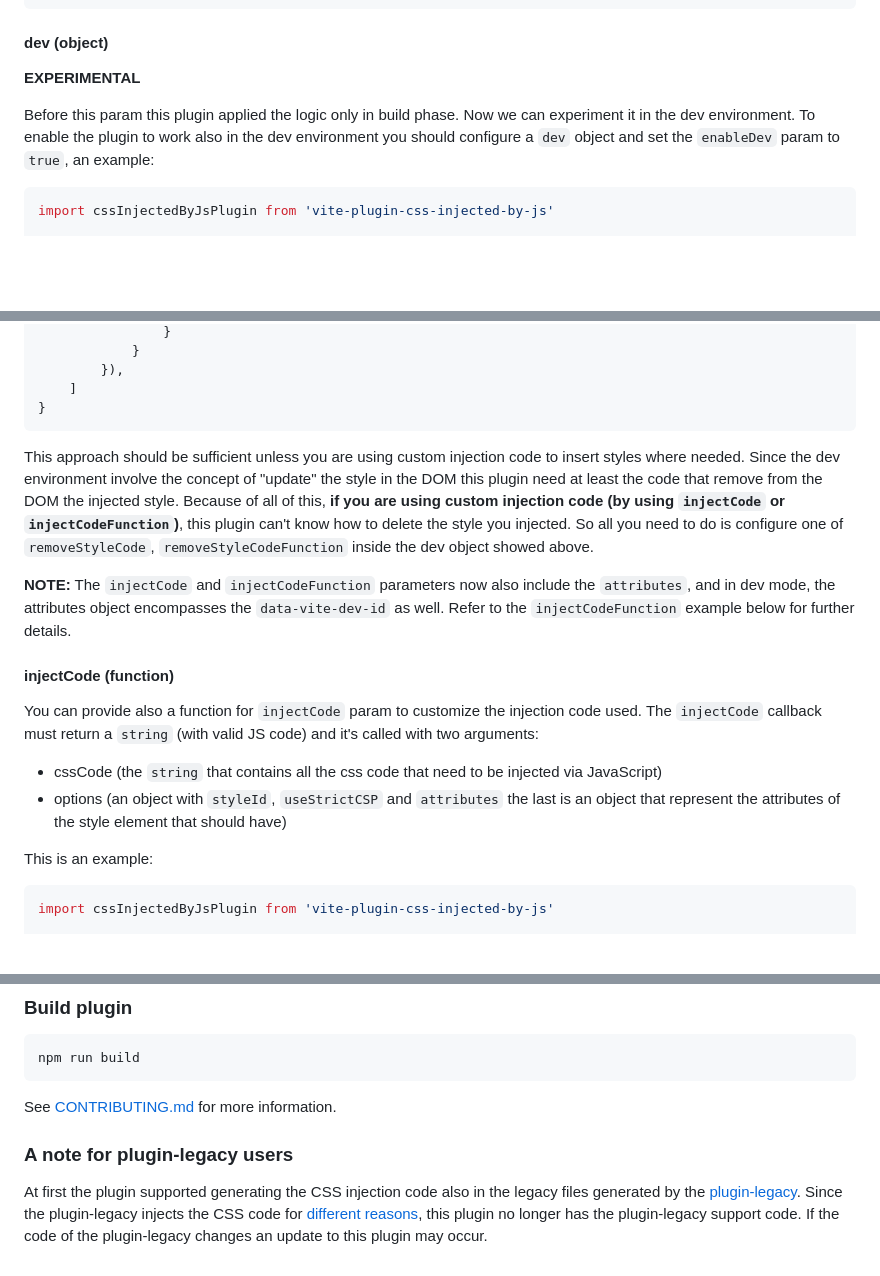
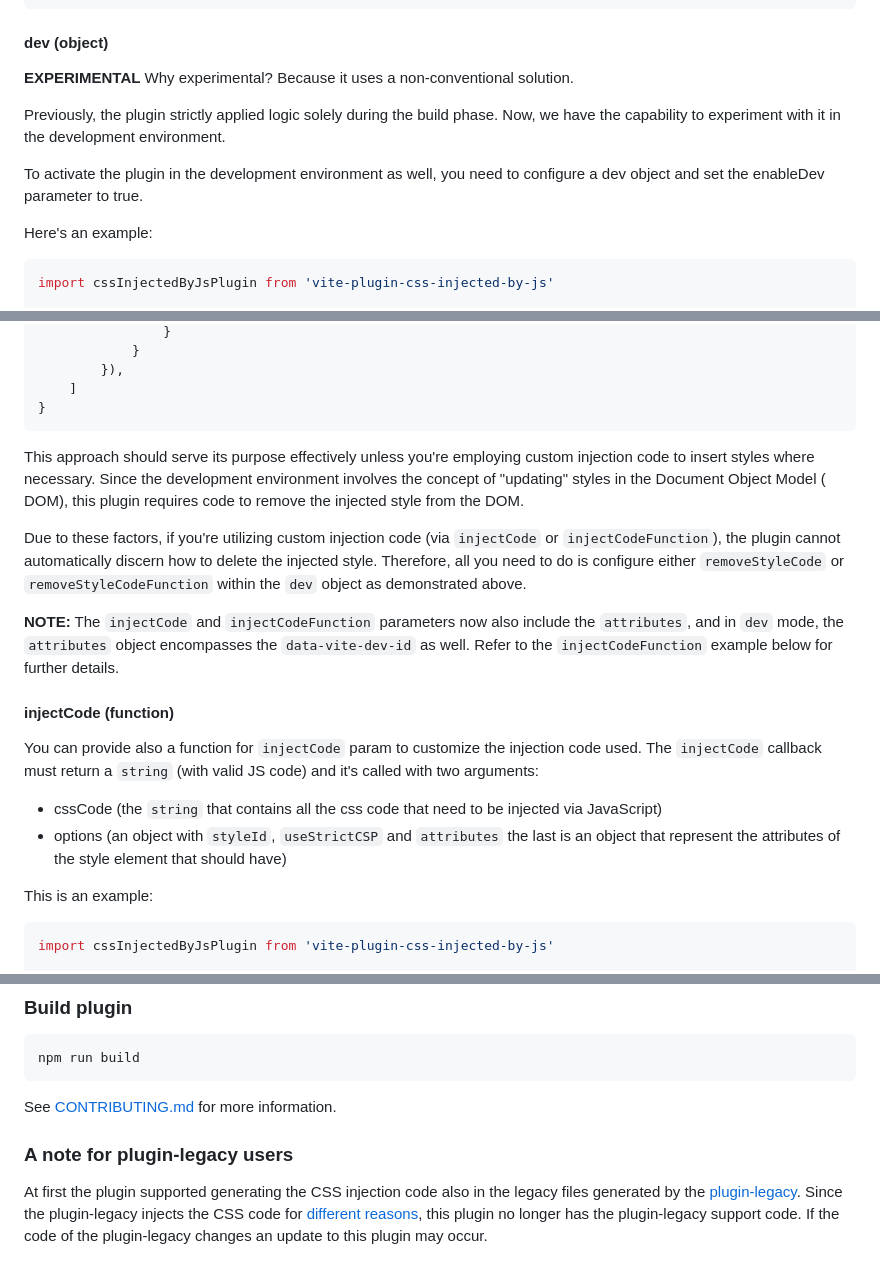
Before and after one commit to marco-prontera/vite-plugin-css-injected-by-js, a Markdown page: README.md, 3 parts joined by grey strips. Drawn GitHub-style; blank space fills up the shorter version.

Commit message:
[DOCS] Update readme 3.4.0 (#135)

````diff
--- a/README.md
+++ b/README.md
@@ -59,10 +60,16 @@ export default {
 #### dev (object)
 
 **EXPERIMENTAL**
+Why experimental? Because it uses a non-conventional solution.
 
-Before this param this plugin applied the logic only in build phase.
-Now we can experiment it in the dev environment.
-To enable the plugin to work also in the dev environment you should configure a `dev` object and set the `enableDev` param to `true`, an example:
+Previously, the plugin strictly applied logic solely during the build phase. Now, we have the capability to experiment
+with it in the development environment.
+
+To activate the plugin in the development environment as well, you need to configure a dev object and set the enableDev
+parameter to true.
+
+Here's an example:
+
 ```ts
 import cssInjectedByJsPlugin from 'vite-plugin-css-injected-by-js'
 
@@ -79,22 +86,30 @@ export default {
     ]
 }
 ```
-This approach should be sufficient unless you are using custom injection code to insert styles where needed.
-Since the dev environment involve the concept of "update" the style in the DOM this plugin need at least the code that remove from the DOM the injected style.
-Because of all of this, **if you are using custom injection code (by using `injectCode` or `injectCodeFunction`)**, this plugin can't know how to delete the style you injected.
-So all you need to do is configure one of `removeStyleCode`, `removeStyleCodeFunction` inside the dev object showed above.
 
-**NOTE:** The `injectCode` and `injectCodeFunction` parameters now also include the `attributes`, and in dev mode, the attributes object encompasses the `data-vite-dev-id` as well. Refer to the `injectCodeFunction` example below for further details.
+This approach should serve its purpose effectively unless you're employing custom injection code to insert styles where
+necessary. Since the development environment involves the concept of "updating" styles in the Document Object Model (
+DOM), this plugin requires code to remove the injected style from the DOM.
+
+Due to these factors, if you're utilizing custom injection code (via `injectCode` or `injectCodeFunction`), the plugin
+cannot automatically discern how to delete the injected style. Therefore, all you need to do is configure
+either `removeStyleCode` or `removeStyleCodeFunction` within the `dev` object as demonstrated above.
+
+**NOTE:** The `injectCode` and `injectCodeFunction` parameters now also include the `attributes`, and in `dev` mode,
+the `attributes` object encompasses the `data-vite-dev-id` as well. Refer to the `injectCodeFunction` example below for
+further details.
 
 #### injectCode (function)
 
-You can provide also a function for `injectCode` param to customize the injection code used.
-The `injectCode` callback must return a `string` (with valid JS code) and it's called with two arguments:
+You can provide also a function for `injectCode` param to customize the injection code used. The `injectCode` callback
+must return a `string` (with valid JS code) and it's called with two arguments:
 
 - cssCode (the `string` that contains all the css code that need to be injected via JavaScript)
-- options (an object with `styleId`, `useStrictCSP` and `attributes` the last is an object that represent the attributes of the style element that should have)
+- options (an object with `styleId`, `useStrictCSP` and `attributes` the last is an object that represent the attributes
+  of the style element that should have)
 
 This is an example:
+
 ```ts
 import cssInjectedByJsPlugin from 'vite-plugin-css-injected-by-js'
 
@@ -333,7 +354,9 @@ npm run build
 
 See [CONTRIBUTING.md](CONTRIBUTING.md) for more information.
 
+### A note for plugin-legacy users
 
-### A note for plugin-legacy users
-At first the plugin supported generating the CSS injection code also in the legacy files generated by the [plugin-legacy](https://github.com/vitejs/vite/tree/main/packages/plugin-legacy). Since the plugin-legacy injects the CSS code for [different reasons](https://github.com/vitejs/vite/issues/2062), this plugin no longer has the plugin-legacy support code.
-If the code of the plugin-legacy changes an update to this plugin may occur.
+At first the plugin supported generating the CSS injection code also in the legacy files generated by
+the [plugin-legacy](https://github.com/vitejs/vite/tree/main/packages/plugin-legacy). Since the plugin-legacy injects
+the CSS code for [different reasons](https://github.com/vitejs/vite/issues/2062), this plugin no longer has the
+plugin-legacy support code. If the code of the plugin-legacy changes an update to this plugin may occur.
````
Also changed, not shown: other parts of README.md (+19 -12 lines).
